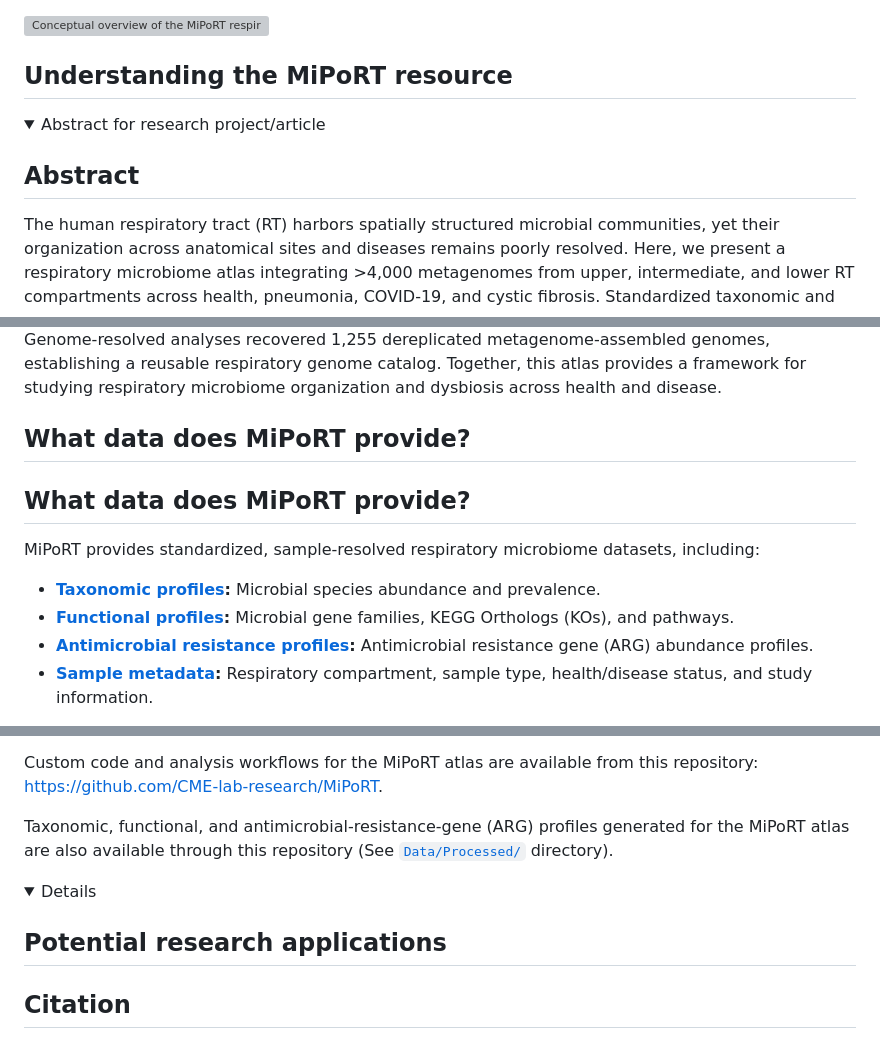
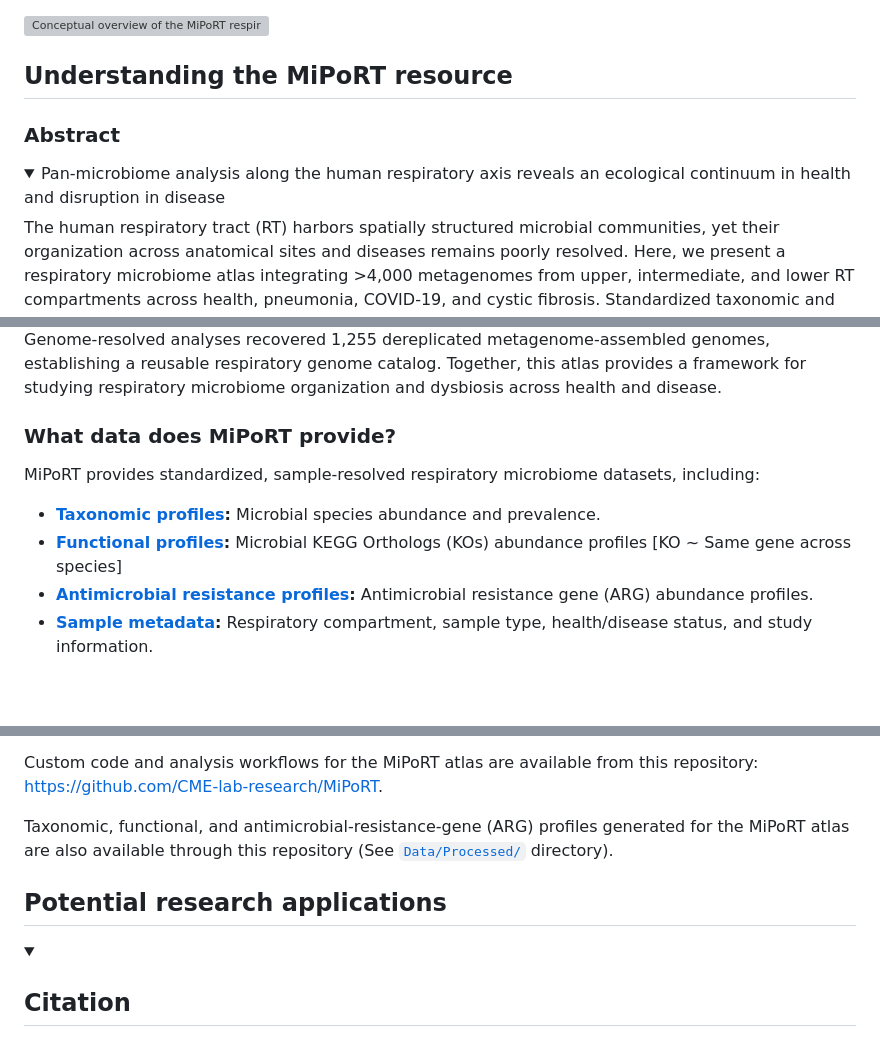
Before and after one commit to CME-lab-research/MiPoRT, a Markdown page: README.md, 3 parts joined by grey strips. Drawn GitHub-style; folded sections open; blank space fills up the shorter version; grey boxes are pictures that could not be loaded.

```diff
--- a/README.md
+++ b/README.md
@@ -37,23 +37,22 @@ The conceptual summary below illustrates these findings and provides biological
 ## Understanding the MiPoRT resource
 
 
+### Abstract
+
 <details>
 
-<summary>Abstract for research project/article</summary>
+<summary>Pan-microbiome analysis along the human respiratory axis reveals an ecological continuum in health and disruption in disease</summary>
 
-## Abstract
 The human respiratory tract (RT) harbors spatially structured microbial communities, yet their organization across anatomical sites and diseases remains poorly resolved. Here, we present a respiratory microbiome atlas integrating >4,000 metagenomes from upper, intermediate, and lower RT compartments across health, pneumonia, COVID-19, and cystic fibrosis. Standardized taxonomic and functional profiling revealed strong biogeographic organization, with healthy lower RT communities representing filtered subsets of upper RT microbiota. Disease was associated with reproducible depletion of core commensals, altered inter-compartmental microbial connectivity, and increased contributions from taxa of unknown origin. Functional analyses identified conserved repertoires across upper compartments and niche-specific enrichment in the lower RT. Prevalence-based models outperformed abundance-based approaches in detecting disease-associated microbiome disruption. Genome-resolved analyses recovered 1,255 dereplicated metagenome-assembled genomes, establishing a reusable respiratory genome catalog. Together, this atlas provides a framework for studying respiratory microbiome organization and dysbiosis across health and disease.
 
 </details>
 
-## What data does MiPoRT provide?
-
-## What data does MiPoRT provide?
+### What data does MiPoRT provide?
 
 MiPoRT provides standardized, sample-resolved respiratory microbiome datasets, including:
 
 - **[Taxonomic profiles](Data/Processed/01_MiPoRT_feature_table-1_species.tar.7z):** Microbial species abundance and prevalence.
-- **[Functional profiles](Data/Processed/02_MiPoRT_feature_table-2_KO.tar.7z):** Microbial gene families, KEGG Orthologs (KOs), and pathways.
+- **[Functional profiles](Data/Processed/02_MiPoRT_feature_table-2_KO.tar.7z):** Microbial KEGG Orthologs (KOs) abundance profiles [KO ~ Same gene across species]
 - **[Antimicrobial resistance profiles](Data/Processed/03_MiPoRT_feature_table-3_ARG.tar.7z):** Antimicrobial resistance gene (ARG) abundance profiles.
 - **[Sample metadata](Data/Metadata/MiPORT_Metadata.tsv):** Respiratory compartment, sample type, health/disease status, and study information.
 
@@ -137,9 +136,11 @@ Custom code and analysis workflows for the MiPoRT atlas are available from this
 Taxonomic, functional, and antimicrobial-resistance-gene (ARG) profiles generated for the MiPoRT atlas are also available through this repository (See [`Data/Processed/`](Data/Processed/) directory).
 
 
+## Potential research applications
+
 <details>
 
-## Potential research applications
+<summary> </summary>
 
 
 </details>
```
